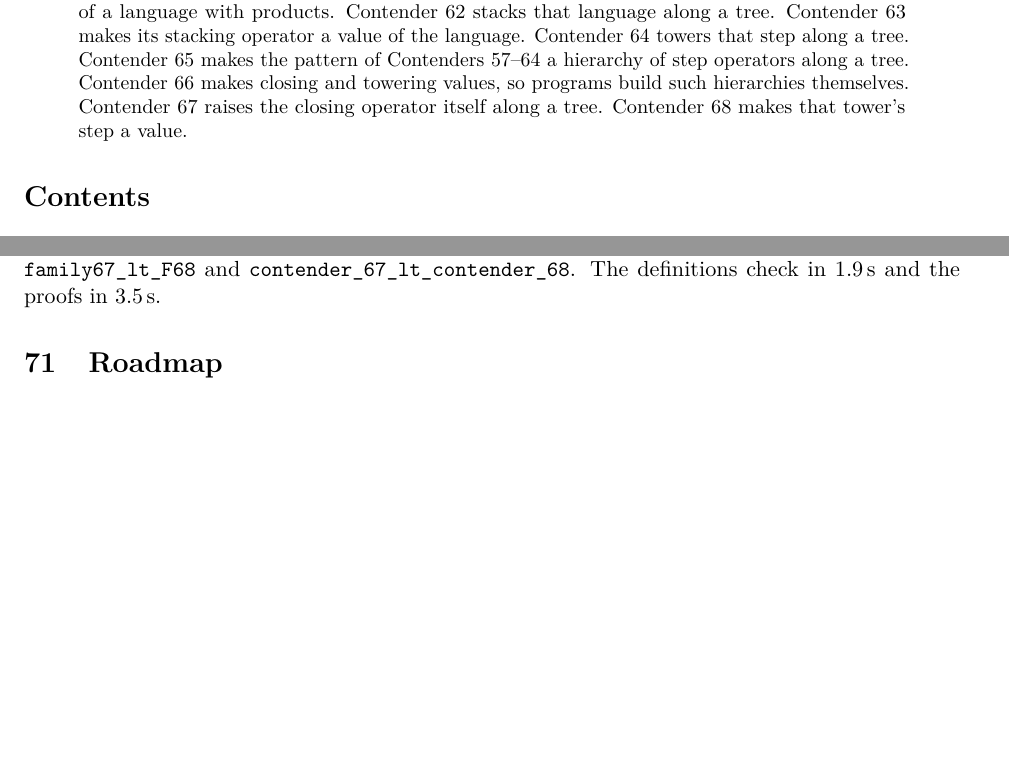
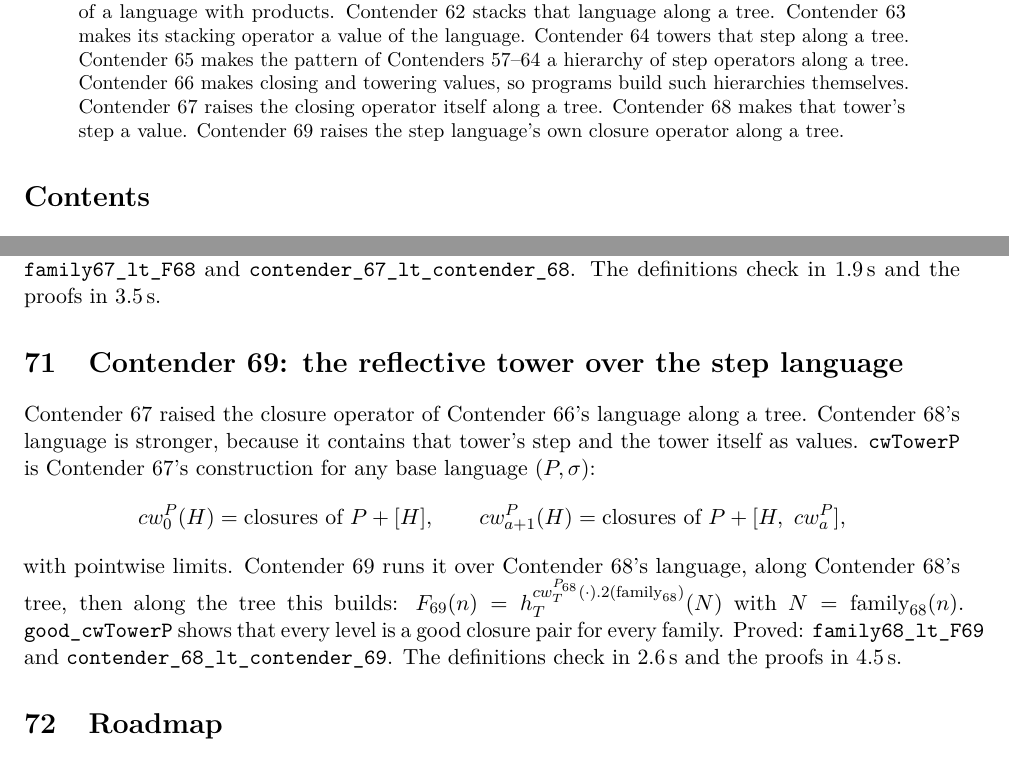
Before and after one commit to VladimirReshetnikov/BusyLean, a LaTeX paper (article/busylean.tex): two parts of pages 2 and 41 of 45, joined at a grey line, cut so that both start at the same text, the shorter picture padded with empty space. Compiled offline with pdfLaTeX.

Commit message:
Docs: Contender 69, the reflective tower over the step language
Article (rebuilt busylean.pdf, 45 pages, no LaTeX errors): a new section
defines the generic reflective tower cw^P over any base language and runs
it over Contender 68's language. It gives good_cwTowerP, Contender 69's
definition, theorems and timings (definitions 2.6 s, proofs 4.5 s).
Abstract and status table (row 69) extended.

README: current-contender section for Contender 69, layout and history
rows, and timings.

Co-Authored-By: Claude Opus 5.5 <noreply@anthropic.com>

```diff
--- a/article/busylean.tex
+++ b/article/busylean.tex
@@ -154,6 +154,7 @@ Contender~66 makes closing and towering values, so programs build such
 hierarchies themselves.
 Contender~67 raises the closing operator itself along a tree.
 Contender~68 makes that tower's step a value.
+Contender~69 raises the step language's own closure operator along a tree.
 \end{abstract}
 
 \tableofcontents
@@ -2399,6 +2400,25 @@ $F_{68}(n)=h^{\mathrm{num2Lift}(\mathrm{family}_{67})}_T(N)$ with
 $N=\mathrm{family}_{67}(n)$. Proved: \lean{family67\_lt\_F68} and
 \lean{contender\_67\_lt\_\allowbreak contender\_68}. The definitions check in
 1.9\,s and the proofs in 3.5\,s.
+
+%======================================================================
+\section{Contender 69: the reflective tower over the step language}
+
+Contender~67 raised the closure operator of Contender~66's language along a
+tree. Contender~68's language is stronger, because it contains that tower's step
+and the tower itself as values. \lean{cwTowerP} is Contender~67's construction
+for any base language $(P,\sigma)$:
+\[
+cw^P_0(H)=\text{closures of }P+[H],\qquad
+cw^P_{a+1}(H)=\text{closures of }P+[H,\ cw^P_a],
+\]
+with pointwise limits. Contender~69 runs it over Contender~68's language, along
+Contender~68's tree, then along the tree this builds:
+$F_{69}(n)=h^{cw^{P_{68}}_T(\cdot).2(\mathrm{family}_{68})}_T(N)$ with
+$N=\mathrm{family}_{68}(n)$. \lean{good\_cwTowerP} shows that every level is a
+good closure pair for every family. Proved: \lean{family68\_lt\_F69} and
+\lean{contender\_68\_lt\_\allowbreak contender\_69}. The definitions check in
+2.6\,s and the proofs in 4.5\,s.
 
 %======================================================================
 \section{Roadmap}
```
Also changed, not shown: README.md, article/busylean.pdf, article/busylean.tex (1 more changed lines).
